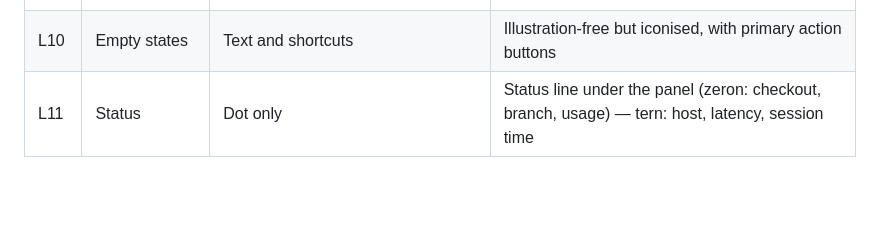
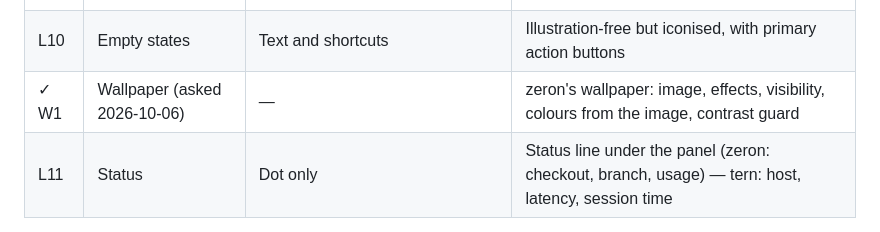
Before and after one commit to your-moon/tern, a Markdown page: docs/gaps.md, the part around one of its changes. GitHub-like rendering; blank space fills up the shorter version.

Commit message:
docs: tick wallpaper and the lifecycle states checked by eye

```diff
--- a/docs/gaps.md
+++ b/docs/gaps.md
@@ -18,6 +18,7 @@ zeron, and checking the code. ✓ marks what is done; each open line names how i
 | ✓ L8 | Settings nav | Text only | Icon per section |
 | L9 | Light appearance | Dark only | Light, dark, follow system |
 | L10 | Empty states | Text and shortcuts | Illustration-free but iconised, with primary action buttons |
+| ✓ W1 | Wallpaper (asked 2026-10-06) | — | zeron's wallpaper: image, effects, visibility, colours from the image, contrast guard |
 | L11 | Status | Dot only | Status line under the panel (zeron: checkout, branch, usage) — tern: host, latency, session time |
 
 ## 2. Terminal
```
Also changed, not shown: other parts of docs/gaps.md (+3 -3 lines).
